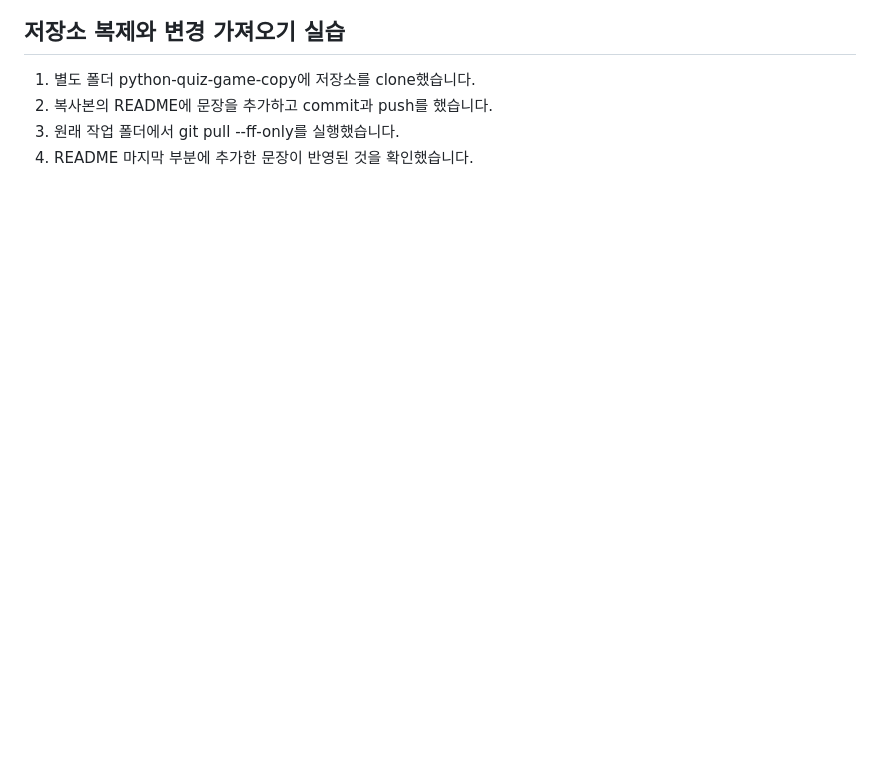
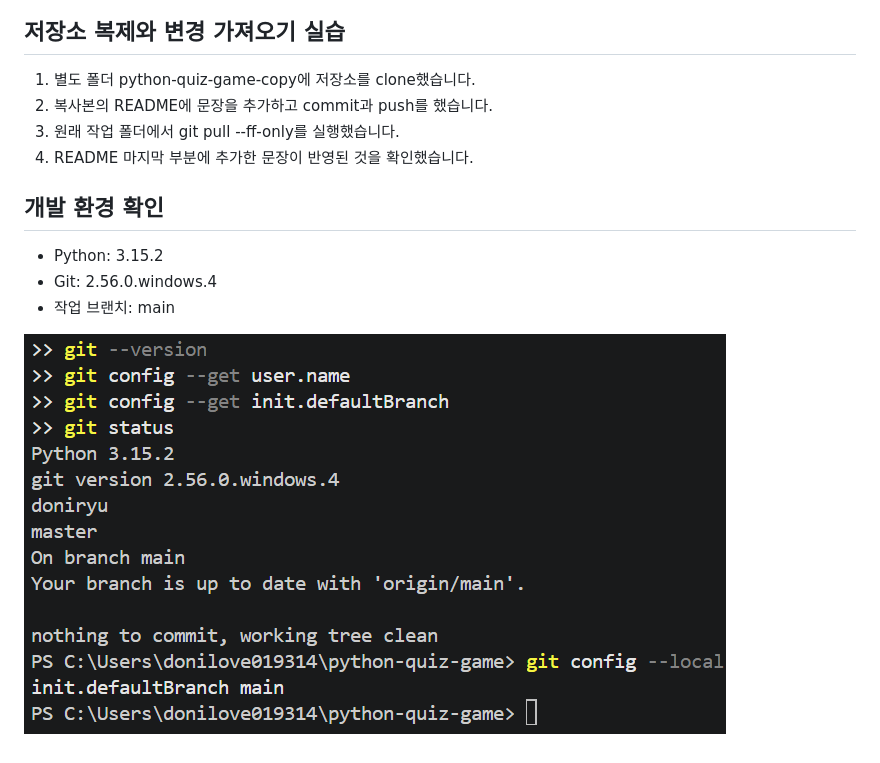
Before and after one commit to doniryu/python-quiz-game, a Markdown page: README.md, the part around the change. Drawn GitHub-style; pictures changed too: docs/screenshots/environment.png (added); blank space fills up the shorter version.

Commit message:
Docs: 개발 환경 확인 화면 추가

```diff
--- a/README.md
+++ b/README.md
@@ -117,3 +117,10 @@ git log --oneline --graph --all
 2. 복사본의 README에 문장을 추가하고 commit과 push를 했습니다.
 3. 원래 작업 폴더에서 git pull --ff-only를 실행했습니다.
 4. README 마지막 부분에 추가한 문장이 반영된 것을 확인했습니다.
+
+## 개발 환경 확인
+- Python: 3.15.2
+- Git: 2.56.0.windows.4
+- 작업 브랜치: main
+
+![개발 환경 확인](docs/screenshots/environment.png)
```
